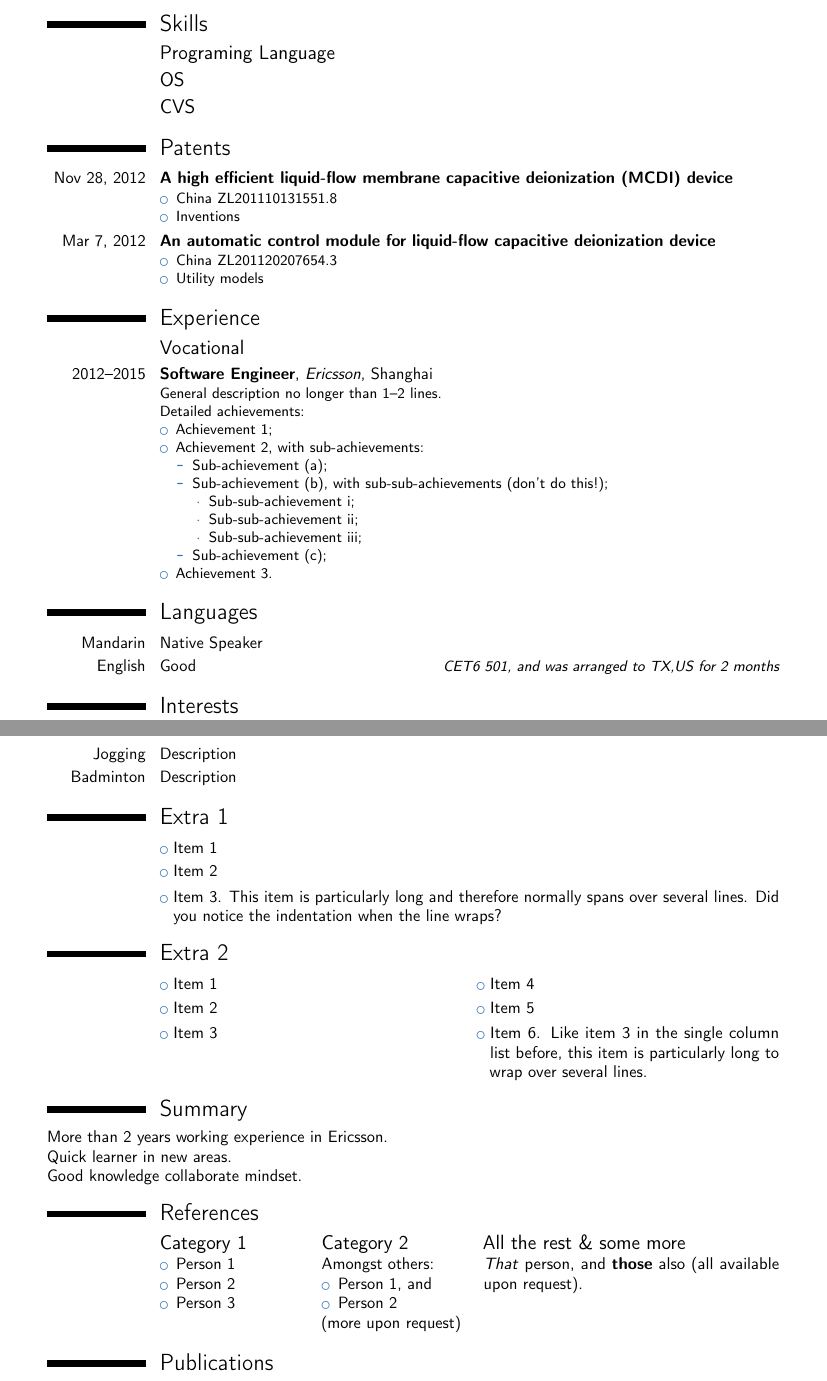
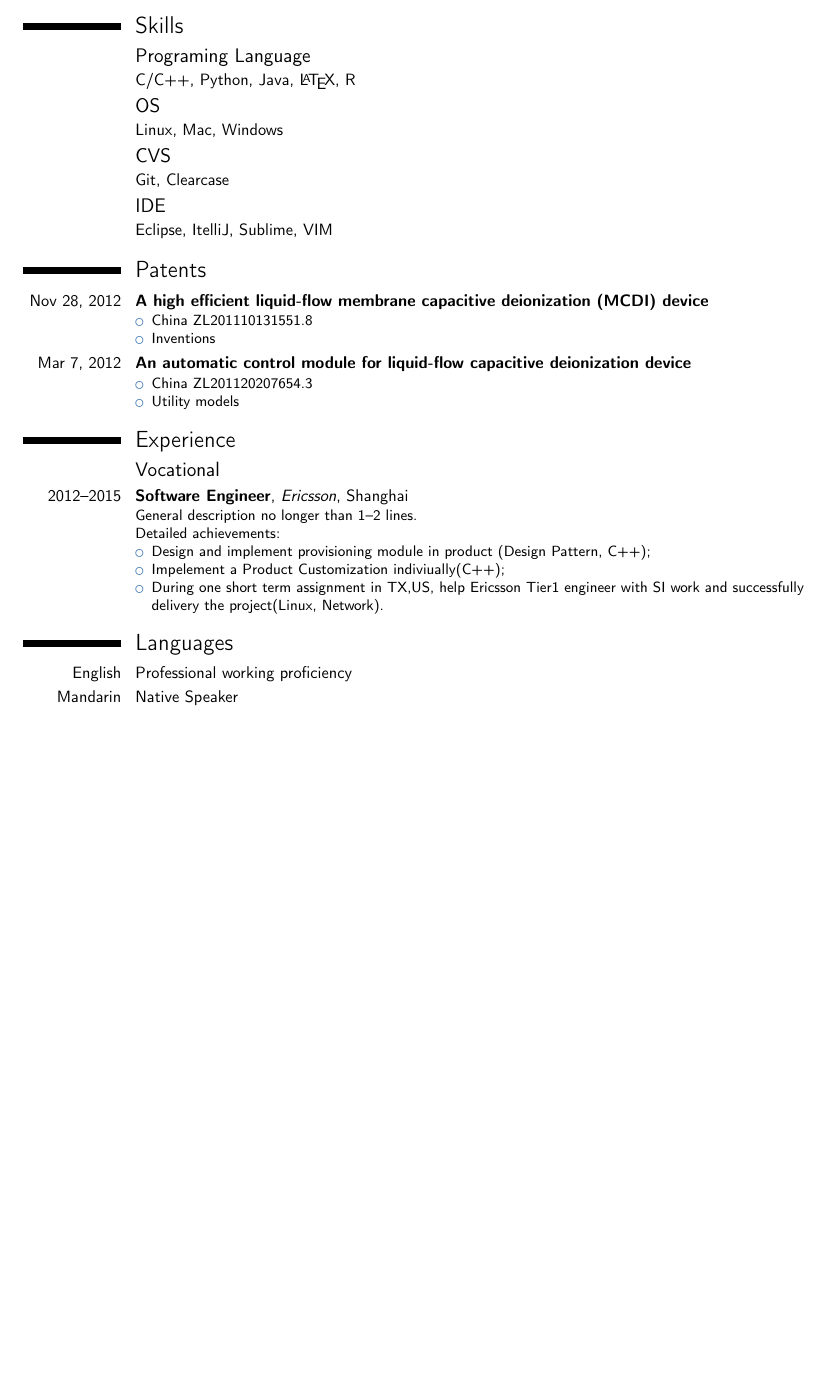
Before and after one commit to katerinaying/resume, a LaTeX CV (tex_version/resume_vincent.tex): two parts of pages 1 and 2 of 2 before the commit and part of the page after it, the two joined at a grey line, cut so that both start at the same text, the shorter picture padded with empty space. Compiled offline with pdfLaTeX.

Commit message:
one first resume

```diff
--- a/tex_version/resume_vincent.tex
+++ b/tex_version/resume_vincent.tex
@@ -19,7 +19,7 @@
 %\usepackage{CJKutf8}                              % if you need to use CJK to typeset your resume in Chinese, Japanese or Korean
 
 % adjust the page margins
-\usepackage[scale=0.75]{geometry}
+\usepackage[scale=0.8]{geometry}
 %\setlength{\hintscolumnwidth}{3cm}                % if you want to change the width of the column with the dates
 %\setlength{\makecvtitlenamewidth}{10cm}           % for the 'classic' style, if you want to force the width allocated to your name and avoid line breaks. be careful though, the length is normally calculated to avoid any overlap with your personal info; use this at your own typographical risks...
 
@@ -33,10 +33,8 @@
 \email{vincent.yd.chen@gmail.com}                               % optional, remove / comment the line if not wanted
 %\homepage{www.johndoe.com}                         % optional, remove / comment the line if not wanted
 \social[linkedin]{vincentychen}                        % optional, remove / comment the line if not wanted
-%\social[zhihu]{chen-yi-dong-54}
-%\social[twitter]{jdoe}                             % optional, remove / comment the line if not wanted
 \social[github]{VincentYChen}                              % optional, remove / comment the line if not wanted
-\extrainfo{additional information}                 % optional, remove / comment the line if not wanted
+%\extrainfo{additional information}                 % optional, remove / comment the line if not wanted
 \photo[64pt][0.4pt]{pic/vincent}                       % optional, remove / comment the line if not wanted; '64pt' is the height the picture must be resized to, 0.4pt is the thickness of the frame around it (put it to 0pt for no frame) and 'picture' is the name of the picture file
 %\quote{Some quote}                                 % optional, remove / comment the line if not wanted
 
@@ -61,29 +59,31 @@
 \cventry{2008--2012}{Bachelor Degree}{East China Normal University}{Shanghai}{Communication Engineering}{
 \textbf{Awards:}
 \begin{itemize}
+\item \textbf{Special-Grade Prize}, The 12th \textit{Challenge Cup} \textbf{National} Competition for Chinese University Students’ Extracurricular Academic and Scientific Achievements
+\item 3rd prize in the second \textit{Beidou cup} \textbf{National} Youth Technology Innovation Contest(Only teams from two universities in Shanghai won awards)
 % December 2009 Project A Green and Low-cost Water Treatment Nanotechnology achieved the first place in 6th Competition for Science Experiment in ECNU
 % July 2010 Won the third prize in 2009 annual Technology & Invention Competition in Shanghai
 % October 2010 Awarded the second price in China Undergraduate Mathematical Contest in Modeling(CUMCM) in Shanghai
 % December 2010 Project Automatic Control of Water Processing achieved the first place in 7th Competition for Science Experiment in ECNU
 % April 2011 April 2011
 % Won the second price in the 9th Tan Kah Kee Young People's Invention Award in Shanghai(first vacancies)
-\item \textbf{Special-Grade Prize}, The 12th \textit{Challenge Cup} \textbf{National} Competition for Chinese University Students’ Extracurricular Academic and Scientific Achievements
-\item 3rd prize in the second \textit{Beidou cup} \textbf{National} Youth Technology Innovation Contest(Only teams from two universities in Shanghai won awards)
 \end{itemize}
 }
 
-
 \section{Skills}
 
+
 \subsection{Programing Language}
+\cvitem{}{C/C++, Python, Java, \LaTeX, R}
 %C C++ JAVA Python TEX
 
 \subsection{OS}
-%Linux Mac Windows
+\cvitem{}{Linux, Mac, Windows}
+\subsection{CVS}
+\cvitem{}{Git, Clearcase}
 
-\subsection{CVS}
-%git
-% \cvdoubleitem{Linux}{XXX, YYY, ZZZ}{category 4}{XXX, YYY, ZZZ}
+\subsection{IDE}
+\cvitem{}{Eclipse, ItelliJ, Sublime, VIM}
 
 \section{Patents}
 
@@ -107,63 +107,38 @@
 \cventry{2012--2015}{Software Engineer}{Ericsson}{Shanghai}{}{General description no longer than 1--2 lines.\newline{}%
 Detailed achievements:%
 \begin{itemize}%
-\item Achievement 1;
-\item Achievement 2, with sub-achievements:
-  \begin{itemize}%
-  \item Sub-achievement (a);
-  \item Sub-achievement (b), with sub-sub-achievements (don't do this!);
-    \begin{itemize}
-    \item Sub-sub-achievement i;
-    \item Sub-sub-achievement ii;
-    \item Sub-sub-achievement iii;
-    \end{itemize}
-  \item Sub-achievement (c);
-  \end{itemize}
-\item Achievement 3.
+\item Design and implement provisioning module in product (Design Pattern, C++);
+\item Impelement a Product Customization indiviually(C++);
+\item During one short term assignment in TX,US, help Ericsson Tier1 engineer with SI work and successfully delivery the project(Linux, Network).
 \end{itemize}}
 
 \section{Languages}
+\cvitemwithcomment{English}{Professional working proficiency}{}
 \cvitemwithcomment{Mandarin}{Native Speaker}{}
-\cvitemwithcomment{English}{Good}{CET6 501, and was arranged to TX,US for 2 months}
 
 
-\section{Interests}
-\cvitem{Jogging}{Description}
-\cvitem{Badminton}{Description}
+% \section{Interests}
+% \cvitem{Jogging}{Description}
+% \cvitem{Badminton}{Description}
 %\cvitem{hobby 3}{Description}
 
-\section{Extra 1}
-\cvlistitem{Item 1}
-\cvlistitem{Item 2}
-\cvlistitem{Item 3. This item is particularly long and therefore normally spans over several lines. Did you notice the indentation when the line wraps?}
+% \section{Extra 1}
+% \cvlistitem{Item 1}
+% \cvlistitem{Item 2}
+% \cvlistitem{Item 3. This item is particularly long and therefore normally spans over several lines. Did you notice the indentation when the line wraps?}
 
-\section{Extra 2}
-\cvlistdoubleitem{Item 1}{Item 4}
-\cvlistdoubleitem{Item 2}{Item 5}
-\cvlistdoubleitem{Item 3}{Item 6. Like item 3 in the single column list before, this item is particularly long to wrap over several lines.}
+% \section{Extra 2}
+% \cvlistdoubleitem{Item 1}{Item 4}
+% \cvlistdoubleitem{Item 2}{Item 5}
+% \cvlistdoubleitem{Item 3}{Item 6. Like item 3 in the single column list before, this item is particularly long to wrap over several lines.}
 
-
-
-\section{Summary}
-More than 2 years working experience in Ericsson.
-
-Quick learner in new areas.
-
-Good knowledge collaborate mindset.
-
-\section{References}
-\begin{cvcolumns}
-  \cvcolumn{Category 1}{\begin{itemize}\item Person 1\item Person 2\item Person 3\end{itemize}}
-  \cvcolumn{Category 2}{Amongst others:\begin{itemize}\item Person 1, and\item Person 2\end{itemize}(more upon request)}
-  \cvcolumn[0.5]{All the rest \& some more}{\textit{That} person, and \textbf{those} also (all available upon request).}
-\end{cvcolumns}
 
 % Publications from a BibTeX file without multibib
 %  for numerical labels: \renewcommand{\bibliographyitemlabel}{\@biblabel{\arabic{enumiv}}}% CONSIDER MERGING WITH PREAMBLE PART
 %  to redefine the heading string ("Publications"): \renewcommand{\refname}{Articles}
-\nocite{*}
-\bibliographystyle{plain}
-\bibliography{publications}                        % 'publications' is the name of a BibTeX file
+% \nocite{*}
+% \bibliographystyle{plain}
+% \bibliography{publications}                        % 'publications' is the name of a BibTeX file
 
 % Publications from a BibTeX file using the multibib package
 %\section{Publications}
```
